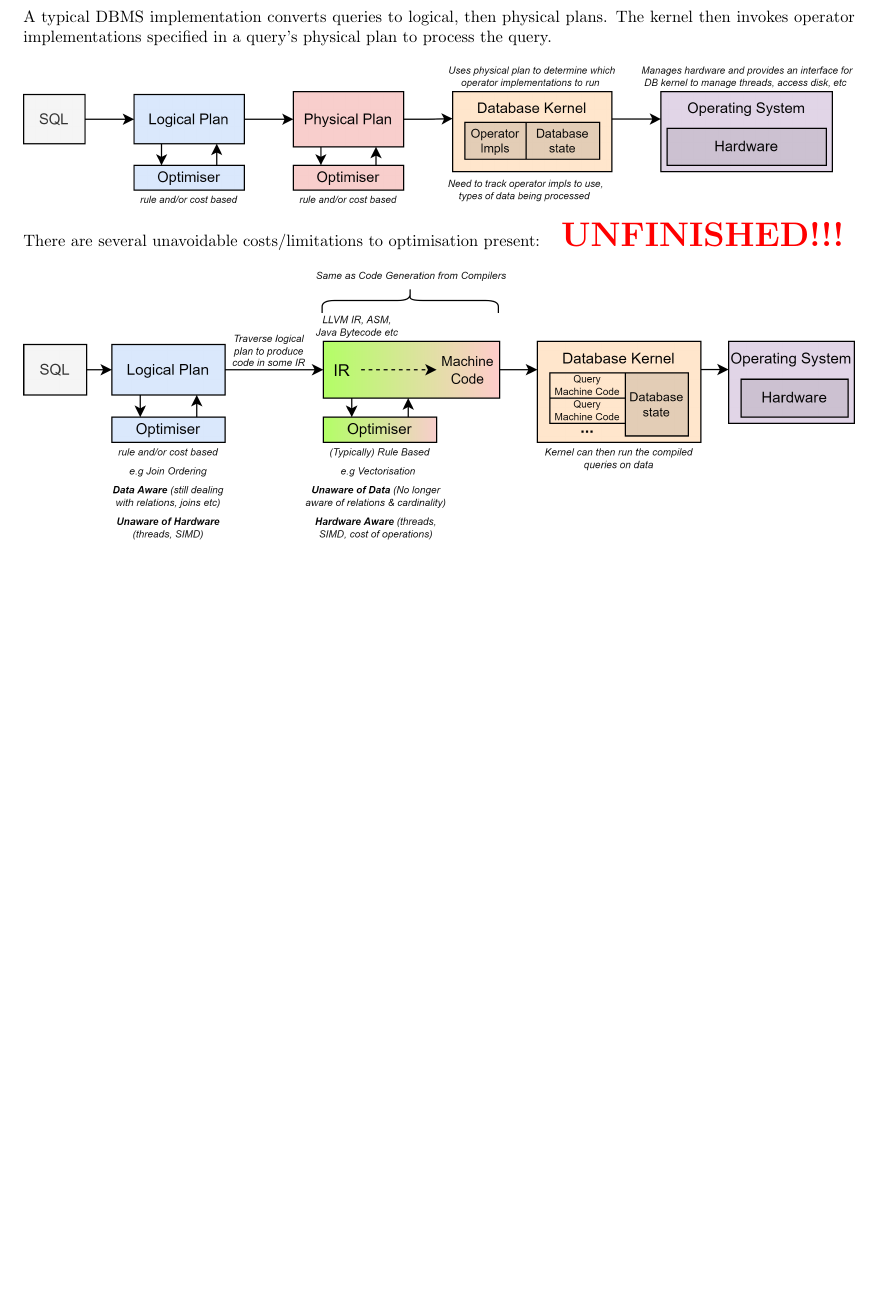
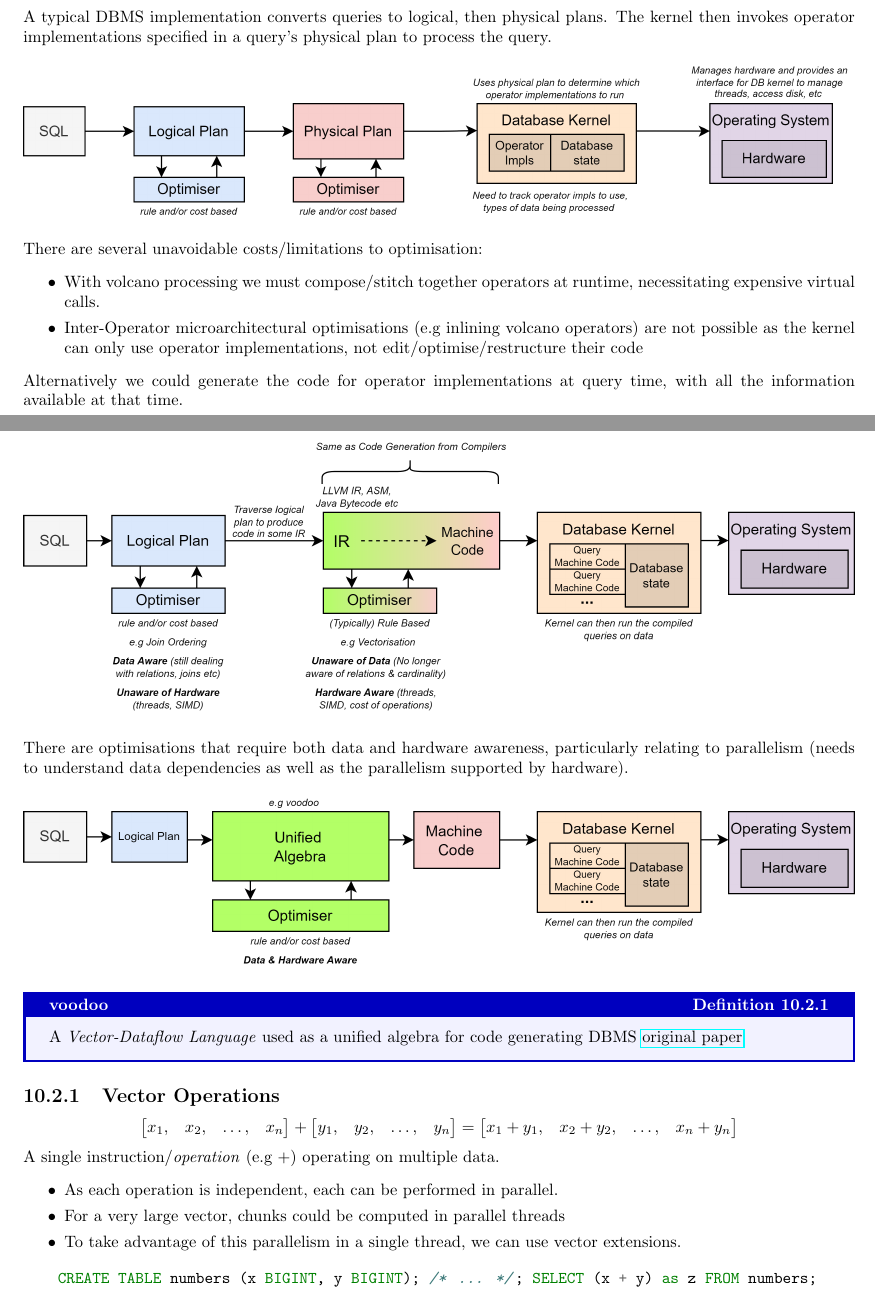
Before and after one commit to OliverKillane/Imperial-Computing-Notes, a LaTeX document (60029 - Data Processing Systems/60029 - Data Processing Systems.tex, which reads 60029 - Data Processing Systems/advanced_topics/advanced_topics.tex): part of page 101 of 103 before the commit and two parts of pages 101 and 102 of 105 after it, the two joined at a grey line, cut so that both start at the same text, the shorter picture padded with empty space. Compiled offline with pdfLaTeX.

Commit message:
60029: Adding vector section with example

```diff
--- a/60029 - Data Processing Systems/advanced_topics/advanced_topics.tex
+++ b/60029 - Data Processing Systems/advanced_topics/advanced_topics.tex
@@ -73,15 +73,42 @@ A typical DBMS implementation converts queries to logical, then physical plans.
 \begin{center}
     \includegraphics[width=\textwidth]{advanced_topics/images/naive_query_path.drawio.png}
 \end{center}
-There are several unavoidable costs/limitations to optimisation present:
-\unfinished
+There are several unavoidable costs/limitations to optimisation:
+\begin{itemize}
+    \item With volcano processing we must compose/stitch together operators at runtime, necessitating expensive virtual calls.
+    \item Inter-Operator microarchitectural optimisations (e.g inlining volcano operators) are not possible as the kernel can only use operator implementations, not edit/optimise/restructure their code
+\end{itemize}
+Alternatively we could generate the code for operator implementations at query time, with all the information available at that time.
 \begin{center}
     \includegraphics[width=\textwidth]{advanced_topics/images/query_compilation_path.drawio.png}
 \end{center}
+There are optimisations that require both data and hardware awareness, particularly relating to parallelism (needs to understand data dependencies as well as the parallelism supported by hardware).
 \begin{center}
     \includegraphics[width=\textwidth]{advanced_topics/images/unified_algebra_path.drawio.png}
 \end{center}
 
-% voodoo
-% https://www.cs.albany.edu/~jhh/courses/readings/pirk.pvldb16.pdf
+\begin{definitionbox}{voodoo}
+    A \textit{Vector-Dataflow Language} used as a unified algebra for code generating DBMS
+    \href{https://www.cs.albany.edu/~jhh/courses/readings/pirk.pvldb16.pdf}{original paper}
+\end{definitionbox}
 
+\subsection{Vector Operations}
+\[\begin{bmatrix}
+    x_1, & x_2, & \dots, & x_n \\
+\end{bmatrix} + \begin{bmatrix}
+    y_1, & y_2, & \dots, & y_n \\
+\end{bmatrix} = \begin{bmatrix}
+    x_1 + y_1, & x_2 + y_2, & \dots, & x_n + y_n \\
+\end{bmatrix}\]
+A single instruction/\textit{operation} (e.g $+$) operating on multiple data.
+\begin{itemize}
+    \item As each operation is independent, each can be performed in parallel.
+    \item For a very large vector, chunks could be computed in parallel threads
+    \item To take advantage of this parallelism in a single thread, we can use vector extensions.
+\end{itemize}
+\begin{minted}{SQL}
+    CREATE TABLE numbers (x BIGINT, y BIGINT); /* ... */; SELECT (x + y) as z FROM numbers;
+    \end{minted}
+\begin{center}
+    \includegraphics[width=\textwidth]{advanced_topics/images/vector_arithmetic.drawio.png}
+\end{center}
```
Also changed, not shown: 60029 - Data Processing Systems/advanced_topics/code/vectorisation.cpp (added, +38 -0 lines), 60029 - Data Processing Systems/advanced_topics/images/naive_query_path.drawio.png, 60029 - Data Processing Systems/advanced_topics/images/vector_arithmetic.drawio.png (added), 60029 - Data Processing Systems/advanced_topics/advanced_topics.tex (39 more changed lines), 2 other files.
